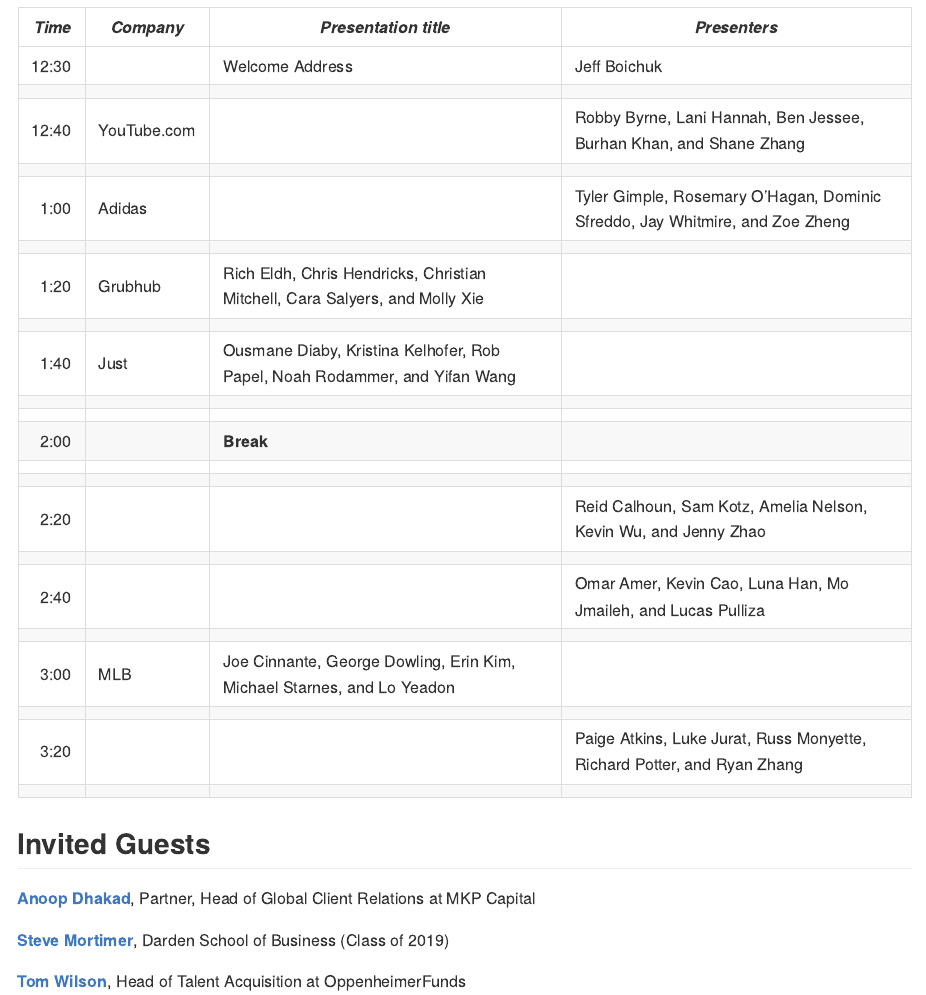
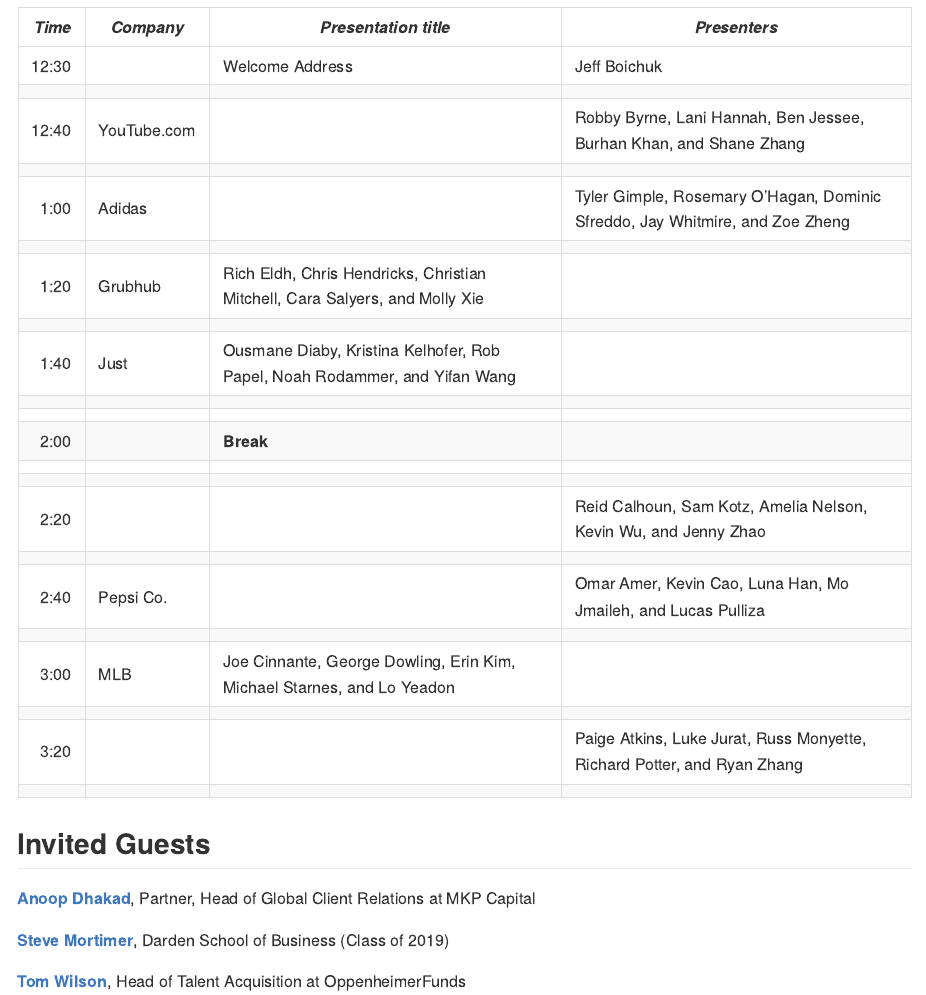
Before and after one commit to GCOM7140/group-project, an R Markdown document (agenda.Rmd): the page in a window 1100 px wide, from 210 px down. Rendered offline with R 4.5, knitr and Pandoc, with nearby package versions.

Commit message:
Our Edit

```diff
--- a/agenda.Rmd
+++ b/agenda.Rmd
@@ -30,7 +30,7 @@
       |   |		|		|
 2:20	|		|		|	Reid Calhoun, Sam Kotz, Amelia Nelson, Kevin Wu, and Jenny Zhao
       |   |		|		|
-2:40	|		|		|	Omar Amer, Kevin Cao, Luna Han, Mo Jmaileh, and Lucas Pulliza
+2:40	|	Pepsi Co.	|		|	Omar Amer, Kevin Cao, Luna Han, Mo Jmaileh, and Lucas Pulliza
       |   |		|		|
 3:00	|		MLB		|	Joe Cinnante, George Dowling, Erin Kim, Michael Starnes, and Lo Yeadon
       |   |		|		|
```
